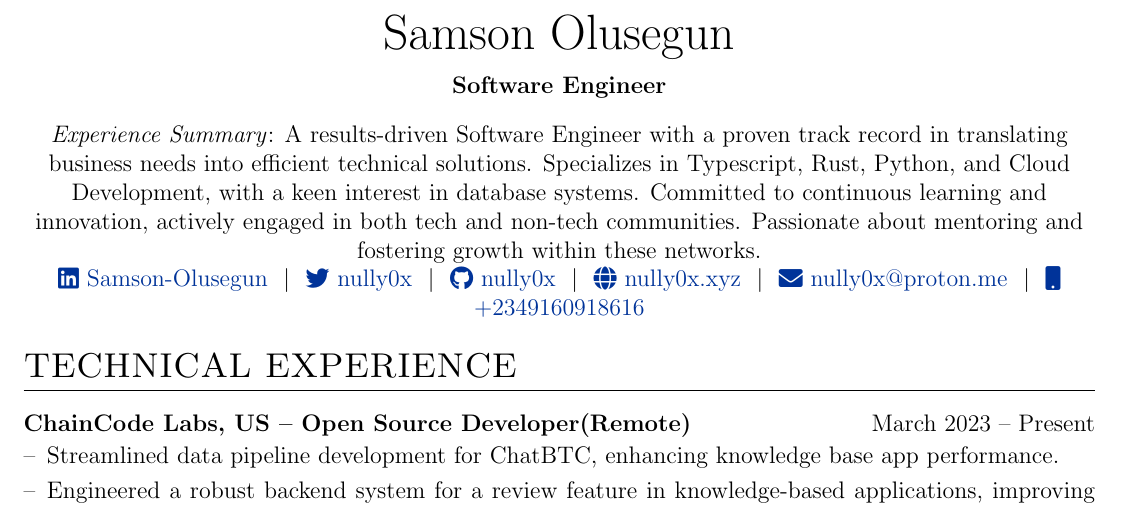
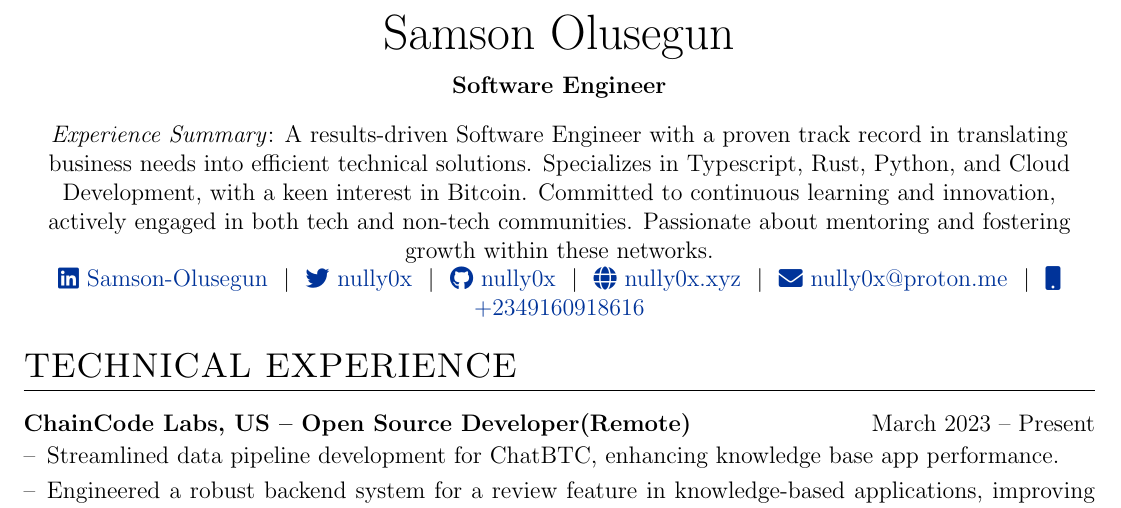
Before and after one commit to nully0x/myautocv, a LaTeX CV (cv.tex): part of page 1 of 3, cut so that both start at the same text. Compiled offline with pdfLaTeX.

Commit message:
update record

```diff
--- a/cv.tex
+++ b/cv.tex
@@ -144,7 +144,7 @@
 \begin{tabularx}{\linewidth}{@{} C @{}}
 \Huge{Samson Olusegun} \\[7.5pt]
 \textbf{Software Engineer} \\[10pt]
-\normalsize{\textit{Experience Summary}: A results-driven Software Engineer with a proven track record in translating business needs into efficient technical solutions. Specializes in Typescript, Rust, Python, and Cloud Development, with a keen interest in database systems. Committed to continuous learning and innovation, actively engaged in both tech and non-tech communities. Passionate about mentoring and fostering growth within these networks.} \\[10pt]
+\normalsize{\textit{Experience Summary}: A results-driven Software Engineer with a proven track record in translating business needs into efficient technical solutions. Specializes in Typescript, Rust, Python, and Cloud Development, with a keen interest in Bitcoin. Committed to continuous learning and innovation, actively engaged in both tech and non-tech communities. Passionate about mentoring and fostering growth within these networks.} \\[10pt]
 \href{https://linkedin.com/in/samson-olusegun}{\raisebox{-0.05\height}\faLinkedin\ Samson-Olusegun} \  $|$ \
 \href{https://twitter.com/nully0x}{\raisebox{-0.05\height}\faTwitter\ nully0x} \ $|$ \
 \href{https://github.com/nully0x}{\raisebox{-0.05\height}\faGithub\ nully0x} \ $|$ \
```
